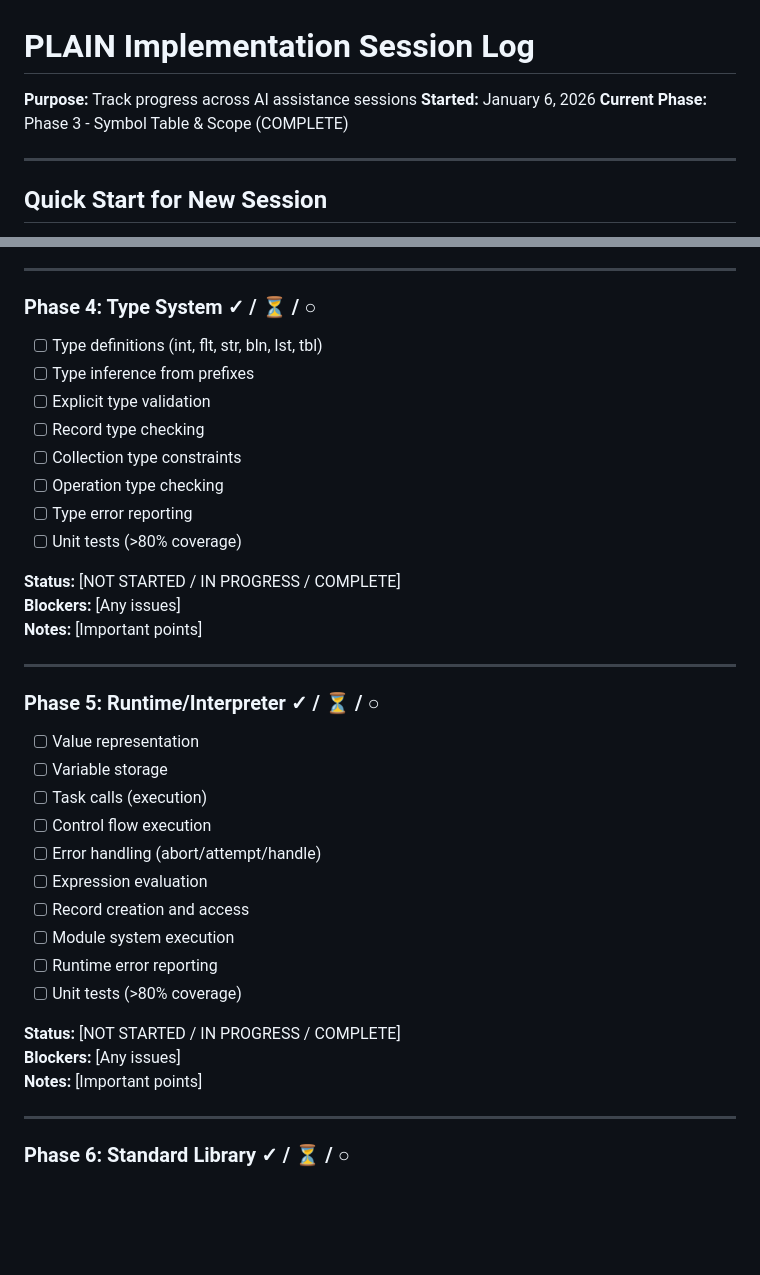
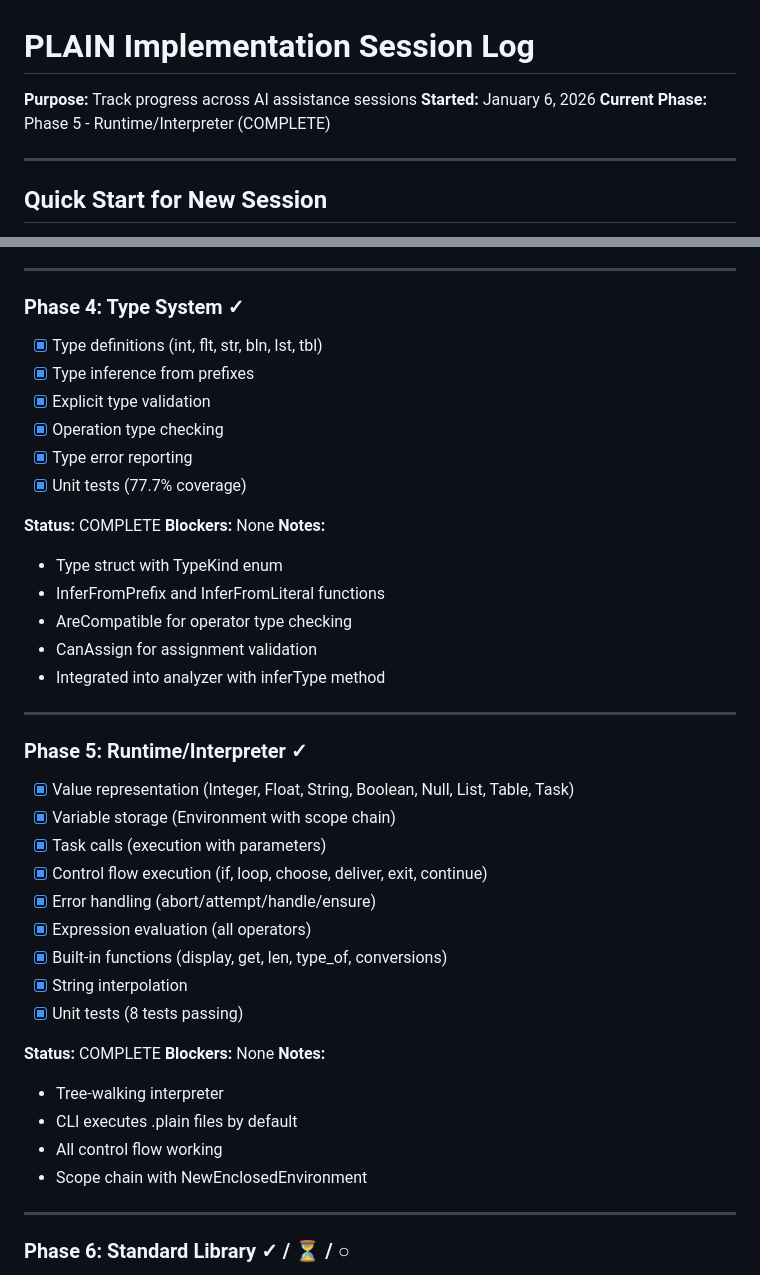
Before and after one commit to CFFinch62/PLAIN, a Markdown page: docs/session_log.md, 2 parts joined by grey strips. Drawn GitHub-style; blank space fills up the shorter version.

```diff
--- a/docs/session_log.md
+++ b/docs/session_log.md
@@ -2,7 +2,7 @@
 
 **Purpose:** Track progress across AI assistance sessions
 **Started:** January 6, 2026
-**Current Phase:** Phase 3 - Symbol Table & Scope (COMPLETE)
+**Current Phase:** Phase 5 - Runtime/Interpreter (COMPLETE)
 
 ---
 
@@ -346,37 +406,43 @@ Today I want to: [SPECIFIC GOAL]
 
 ---
 
-### Phase 4: Type System ✓ / ⏳ / ○
-- [ ] Type definitions (int, flt, str, bln, lst, tbl)
-- [ ] Type inference from prefixes
-- [ ] Explicit type validation
-- [ ] Record type checking
-- [ ] Collection type constraints
-- [ ] Operation type checking
-- [ ] Type error reporting
-- [ ] Unit tests (>80% coverage)
+### Phase 4: Type System ✓
+- [x] Type definitions (int, flt, str, bln, lst, tbl)
+- [x] Type inference from prefixes
+- [x] Explicit type validation
+- [x] Operation type checking
+- [x] Type error reporting
+- [x] Unit tests (77.7% coverage)
 
-**Status:** [NOT STARTED / IN PROGRESS / COMPLETE]
-**Blockers:** [Any issues]
-**Notes:** [Important points]
+**Status:** COMPLETE
+**Blockers:** None
+**Notes:**
+- Type struct with TypeKind enum
+- InferFromPrefix and InferFromLiteral functions
+- AreCompatible for operator type checking
+- CanAssign for assignment validation
+- Integrated into analyzer with inferType method
 
 ---
 
-### Phase 5: Runtime/Interpreter ✓ / ⏳ / ○
-- [ ] Value representation
-- [ ] Variable storage
-- [ ] Task calls (execution)
-- [ ] Control flow execution
-- [ ] Error handling (abort/attempt/handle)
-- [ ] Expression evaluation
-- [ ] Record creation and access
-- [ ] Module system execution
-- [ ] Runtime error reporting
-- [ ] Unit tests (>80% coverage)
+### Phase 5: Runtime/Interpreter ✓
+- [x] Value representation (Integer, Float, String, Boolean, Null, List, Table, Task)
+- [x] Variable storage (Environment with scope chain)
+- [x] Task calls (execution with parameters)
+- [x] Control flow execution (if, loop, choose, deliver, exit, continue)
+- [x] Error handling (abort/attempt/handle/ensure)
+- [x] Expression evaluation (all operators)
+- [x] Built-in functions (display, get, len, type_of, conversions)
+- [x] String interpolation
+- [x] Unit tests (8 tests passing)
 
-**Status:** [NOT STARTED / IN PROGRESS / COMPLETE]
-**Blockers:** [Any issues]
-**Notes:** [Important points]
+**Status:** COMPLETE
+**Blockers:** None
+**Notes:**
+- Tree-walking interpreter
+- CLI executes .plain files by default
+- All control flow working
+- Scope chain with NewEnclosedEnvironment
 
 ---
 
```
Also changed, not shown: other parts of docs/session_log.md (+60 -0 lines).
